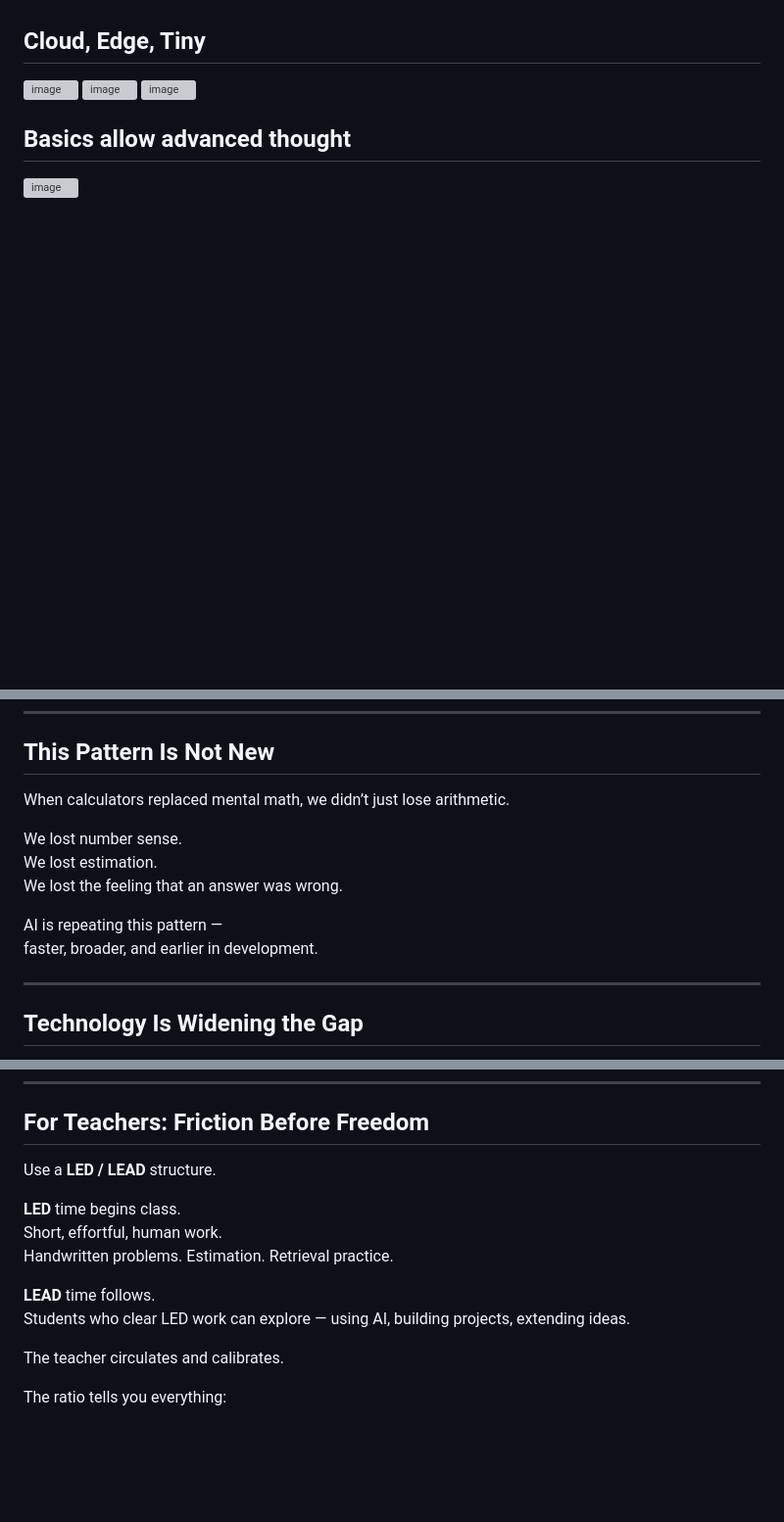
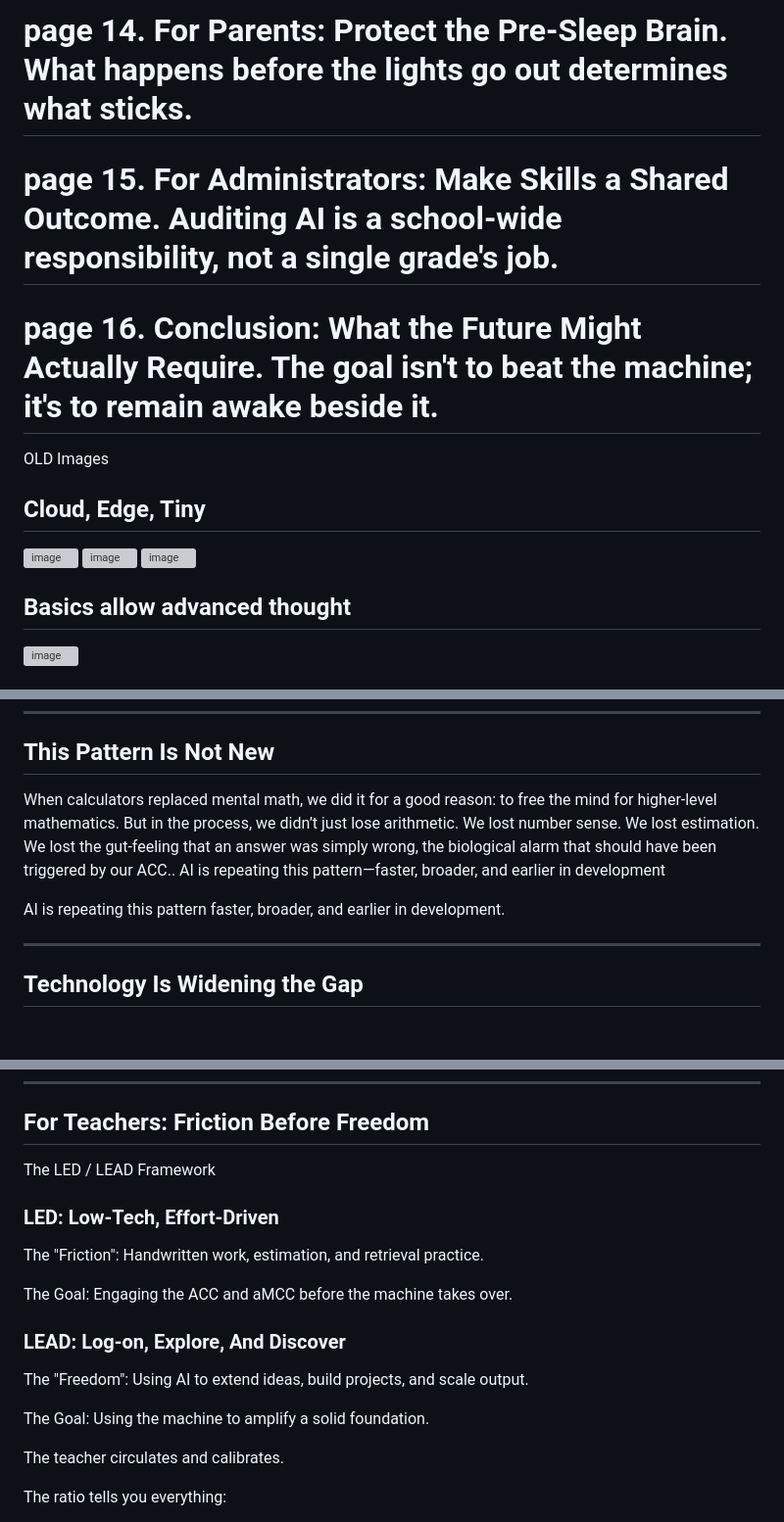
Before and after one commit to hpssjellis/tedx-feb-2026-educational-duality, a Markdown page: README.md, 3 parts joined by grey strips. Shown at 98% size. Drawn GitHub-style; blank space fills up the shorter version; grey boxes are pictures that could not be loaded.

```diff
--- a/README.md
+++ b/README.md
@@ -29,3 +86,20 @@ Basic Slides
+# page 14. For Parents: Protect the Pre-Sleep Brain. What happens before the lights go out determines what sticks.
+
+
+# page 15. For Administrators: Make Skills a Shared Outcome. Auditing AI is a school-wide responsibility, not a single grade's job.
+
+
+# page 16. Conclusion: What the Future Might Actually Require. The goal isn't to beat the machine; it's to remain awake beside it.
+
+
+
+
+
+
+
+
+
+OLD Images
 
 ## Cloud, Edge, Tiny
 
@@ -244,14 +329,9 @@ This is the failure mode we are training for if we are not careful.
 
 ## This Pattern Is Not New
 
-When calculators replaced mental math, we didn’t just lose arithmetic.
+When calculators replaced mental math, we did it for a good reason: to free the mind for higher-level mathematics. But in the process, we didn’t just lose arithmetic. We lost number sense. We lost estimation. We lost the gut-feeling that an answer was simply wrong, the biological alarm that should have been triggered by our ACC.. AI is repeating this pattern—faster, broader, and earlier in development
 
-We lost number sense.
-We lost estimation.
-We lost the feeling that an answer was wrong.
-
-AI is repeating this pattern —
-faster, broader, and earlier in development.
+AI is repeating this pattern  faster, broader, and earlier in development.
 
 ---
 
@@ -311,14 +391,19 @@ Here are three actions that work.
 
 ## For Teachers: Friction Before Freedom
 
-Use a **LED / LEAD** structure.
+The LED / LEAD Framework
 
-**LED** time begins class.
-Short, effortful, human work.
-Handwritten problems. Estimation. Retrieval practice.
+### LED: Low-Tech, Effort-Driven
 
-**LEAD** time follows.
-Students who clear LED work can explore — using AI, building projects, extending ideas.
+The "Friction": Handwritten work, estimation, and retrieval practice.
+
+The Goal: Engaging the ACC and aMCC before the machine takes over.
+
+### LEAD: Log-on, Explore, And Discover
+
+The "Freedom": Using AI to extend ideas, build projects, and scale output.
+
+The Goal: Using the machine to amplify a solid foundation.
 
 The teacher circulates and calibrates.
 
```
Also changed, not shown: other parts of README.md (+69 -1 lines).
